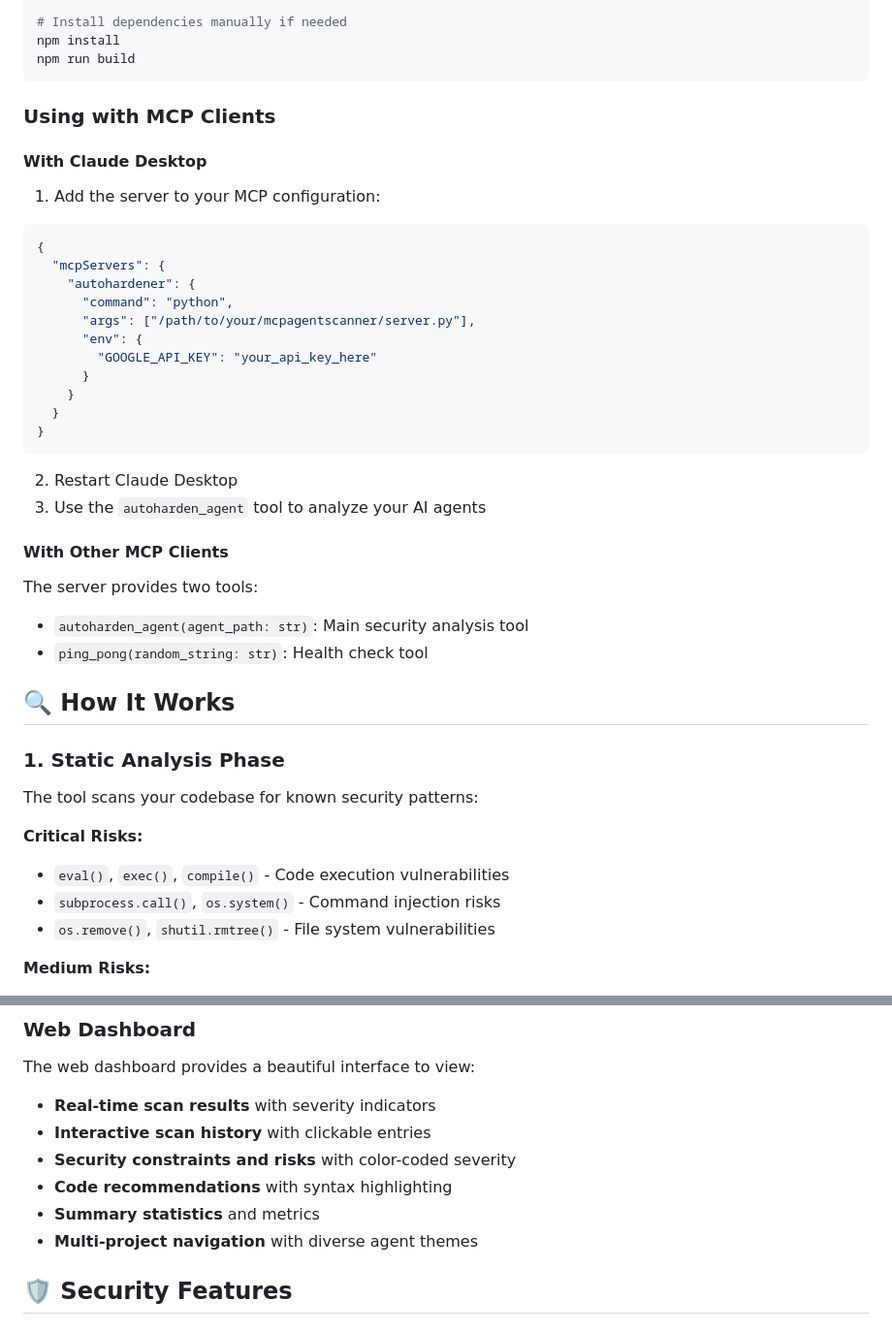
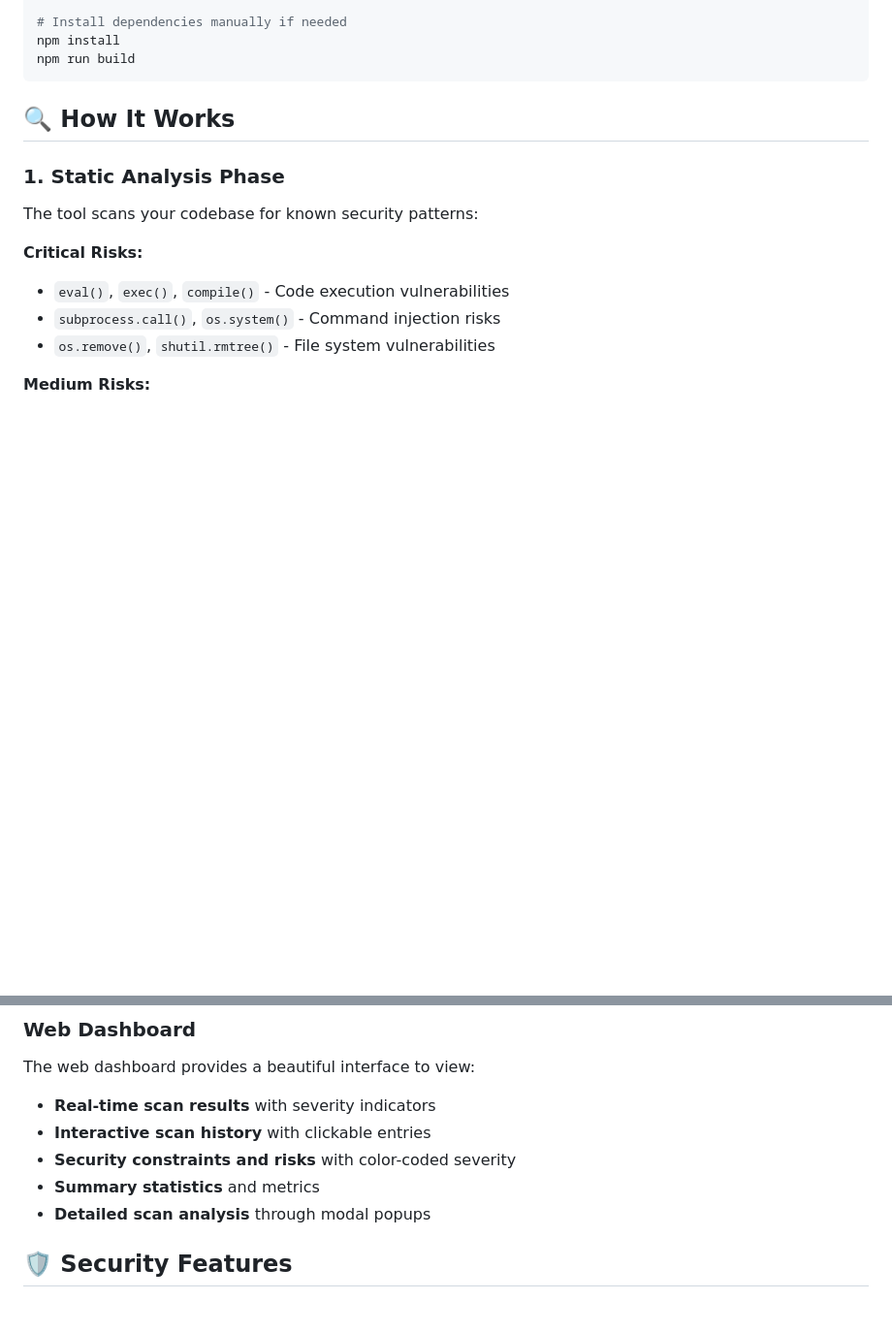
Before and after one commit to aegentdev/mcpagentscanner, a Markdown page: README.md, 2 parts joined by grey strips. Shown at 97% size. Drawn GitHub-style; blank space fills up the shorter version.

````diff
--- a/README.md
+++ b/README.md
@@ -284,35 +268,7 @@ npm install
 npm run build
 ```
 
-### Using with MCP Clients
 
-#### With Claude Desktop
-
-1. Add the server to your MCP configuration:
-
-```json
-{
-  "mcpServers": {
-    "autohardener": {
-      "command": "python",
-      "args": ["/path/to/your/mcpagentscanner/server.py"],
-      "env": {
-        "GOOGLE_API_KEY": "your_api_key_here"
-      }
-    }
-  }
-}
-```
-
-2. Restart Claude Desktop
-3. Use the `autoharden_agent` tool to analyze your AI agents
-
-#### With Other MCP Clients
-
-The server provides two tools:
-
-- `autoharden_agent(agent_path: str)`: Main security analysis tool
-- `ping_pong(random_string: str)`: Health check tool
 
 ## 🔍 How It Works
 
@@ -403,9 +335,8 @@ The web dashboard provides a beautiful interface to view:
 - **Real-time scan results** with severity indicators
 - **Interactive scan history** with clickable entries
 - **Security constraints and risks** with color-coded severity
-- **Code recommendations** with syntax highlighting
 - **Summary statistics** and metrics
-- **Multi-project navigation** with diverse agent themes
+- **Detailed scan analysis** through modal popups
 
 ## 🛡️ Security Features
 
````
Also changed, not shown: other parts of README.md (+23 -76 lines).
